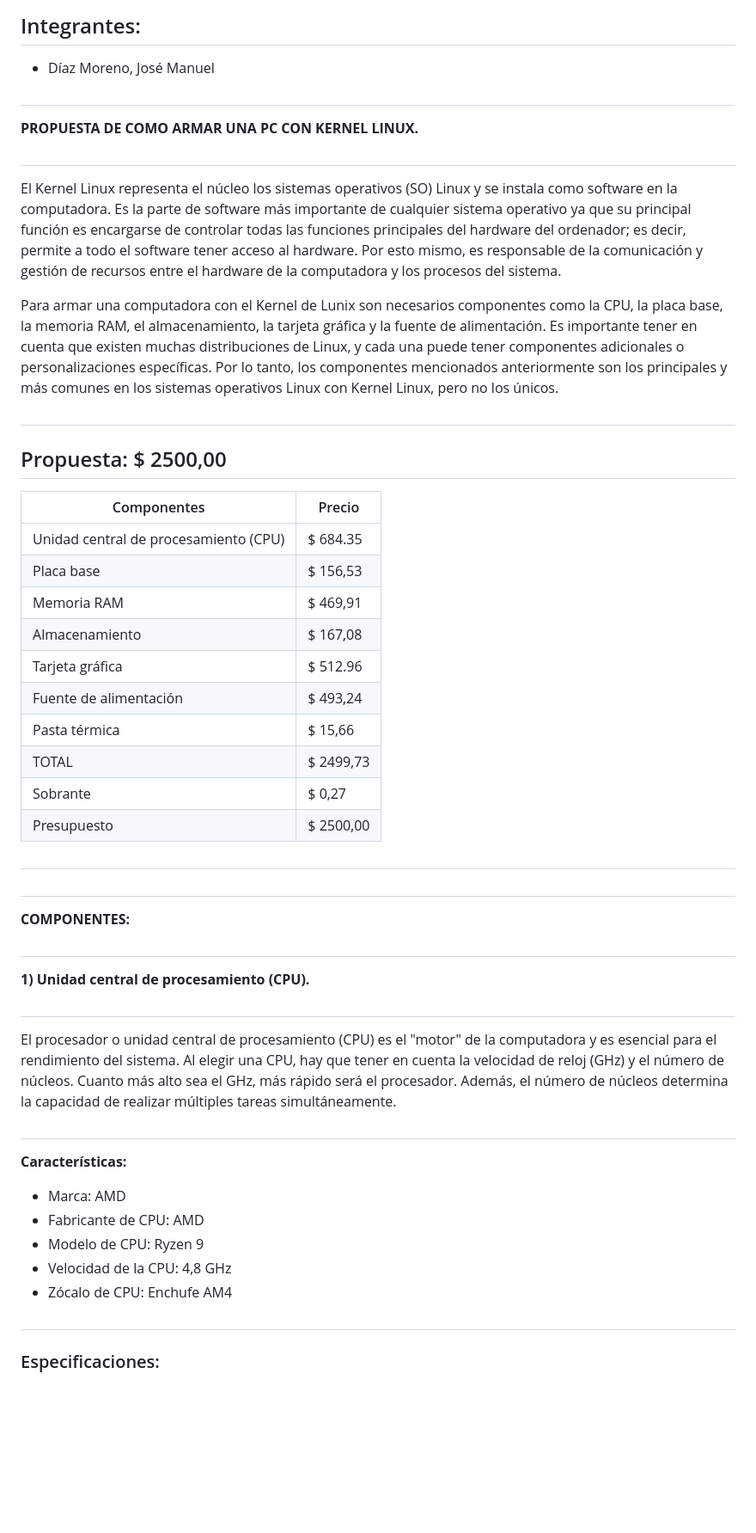
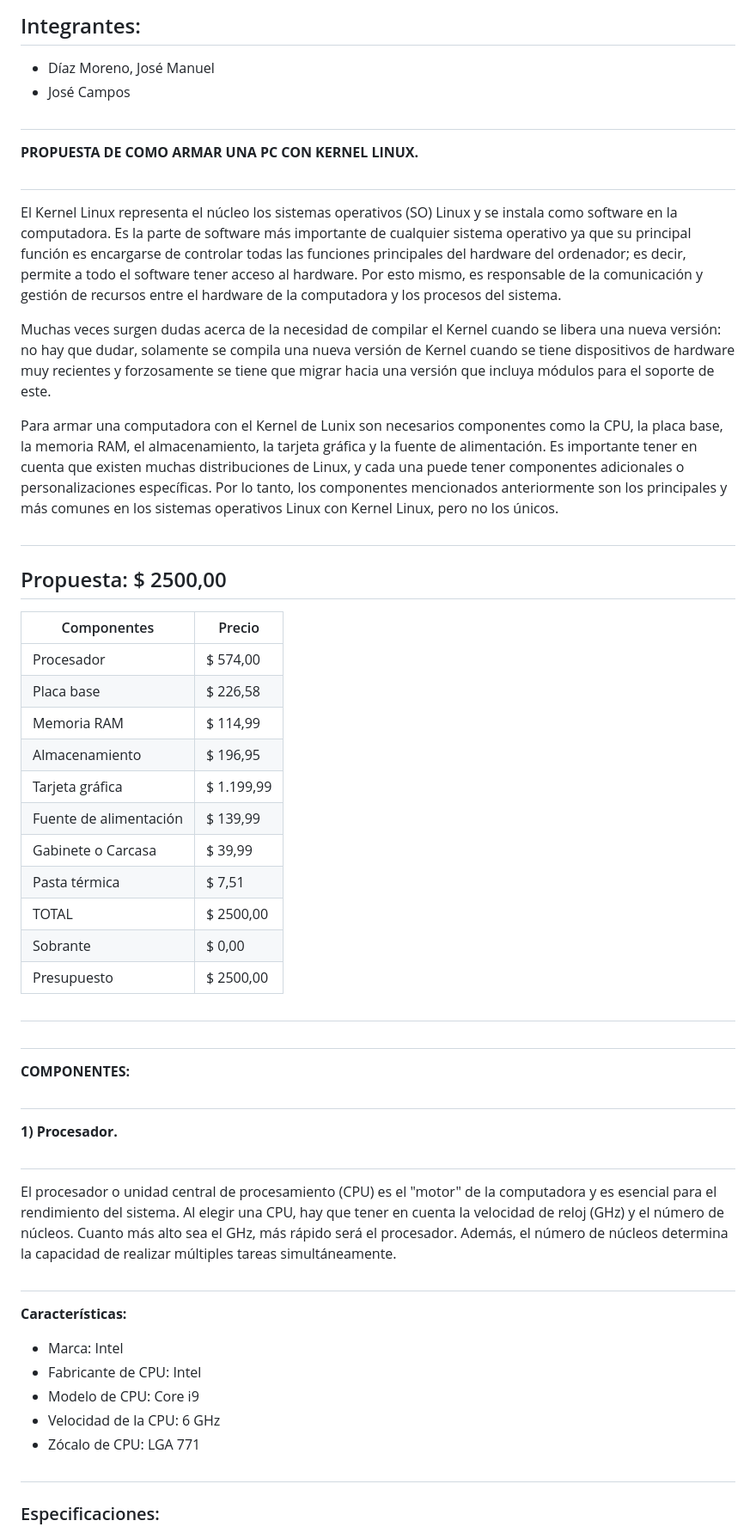
Before and after one commit to Jdiazmm/Arquitectura_del_computador, a Markdown page: CPU_(Kernel_Linux).md, the part around the change printed below. Shown: that part at 86% size. Drawn GitHub-style; blank space fills up the shorter version.

```diff
--- a/CPU_(Kernel_Linux).md
+++ b/CPU_(Kernel_Linux).md
@@ -2,12 +2,15 @@
 # Arquitectura del Computador
 ## Integrantes:
 - Díaz Moreno, José Manuel
+- José Campos
 ##
 
 **PROPUESTA DE COMO ARMAR UNA PC CON KERNEL LINUX.**
 ##
 
 <P>El Kernel Linux representa el núcleo los sistemas operativos (SO) Linux y se instala como software en la computadora. Es la parte de software más importante de cualquier sistema operativo ya que su principal función es encargarse de controlar todas las funciones principales del hardware del ordenador; es decir, permite a todo el software tener acceso al hardware. Por esto mismo, es responsable de la comunicación y gestión de recursos entre el hardware de la computadora y los procesos del sistema.
+
+Muchas veces surgen dudas acerca de la necesidad de compilar el Kernel cuando se libera una nueva versión: no hay que dudar, solamente se compila una nueva versión de Kernel cuando se tiene dispositivos de hardware muy recientes y forzosamente se tiene que migrar hacia una versión que incluya módulos para el soporte de este.
 
 Para armar una computadora con el Kernel de Lunix son necesarios componentes como la CPU, la placa base, la memoria RAM, el almacenamiento, la tarjeta gráfica y la fuente de alimentación. Es importante tener en cuenta que existen muchas distribuciones de Linux, y cada una puede tener componentes adicionales o personalizaciones específicas. Por lo tanto, los componentes mencionados anteriormente son los principales y más comunes en los sistemas operativos Linux con Kernel Linux, pero no los únicos.
 <p>
@@ -19,15 +22,16 @@ Para armar una computadora con el Kernel de Lunix son necesarios componentes com
 
 |Componentes|Precio|
 |--------|--------|
-|   Unidad central de procesamiento (CPU)    | $ 684.35   |
-|   Placa base  | $ 156,53   |
-|   Memoria RAM    | $ 469,91   |
-|   Almacenamiento    | $ 167,08   |
-|   Tarjeta gráfica    |   $  512.96  |
-|  Fuente de alimentación   |  $ 493,24        |
-|  Pasta térmica   |  $ 15,66       |
-| TOTAL                |  $ 2499,73      |
-| Sobrante             |  $    0,27      |
+|   Procesador    | $ 574,00   |
+|   Placa base  | $ 226,58   |
+|   Memoria RAM    | $ 114,99   |
+|   Almacenamiento    | $ 196,95   |
+|   Tarjeta gráfica    |   $  1.199,99   |
+|  Fuente de alimentación   |  $ 139,99     |
+|  Gabinete o Carcasa   |  $ 39,99     |
+|  Pasta térmica   |  $ 7,51       |
+| TOTAL                |  $ 2500,00      |
+| Sobrante             |  $    0,00      |
 | Presupuesto       | $ 2500,00               |
 
 
@@ -38,15 +42,15 @@ Para armar una computadora con el Kernel de Lunix son necesarios componentes com
 **COMPONENTES:**
 
 ##
-**1) Unidad central de procesamiento (CPU).**
+**1) Procesador.**
 ##
 El procesador o unidad central de procesamiento (CPU) es el "motor" de la computadora y es esencial para el rendimiento del sistema. Al elegir una CPU, hay que tener en cuenta la velocidad de reloj (GHz) y el número de núcleos. Cuanto más alto sea el GHz, más rápido será el procesador. Además, el número de núcleos determina la capacidad de realizar múltiples tareas simultáneamente.
 ##
 **Características:**
-- Marca:    AMD
-- Fabricante de CPU:    AMD
-- Modelo de CPU:    Ryzen 9
-- Velocidad de la CPU:  4,8 GHz
-- Zócalo de CPU:    Enchufe AM4
+- Marca:    Intel
+- Fabricante de CPU:    Intel
+- Modelo de CPU:      Core i9
+- Velocidad de la CPU:  6 GHz
+- Zócalo de CPU:    LGA 771
 ##
 ### Especificaciones:
```
Also changed, not shown: other parts of CPU_(Kernel_Linux).md (+88 -53 lines).
